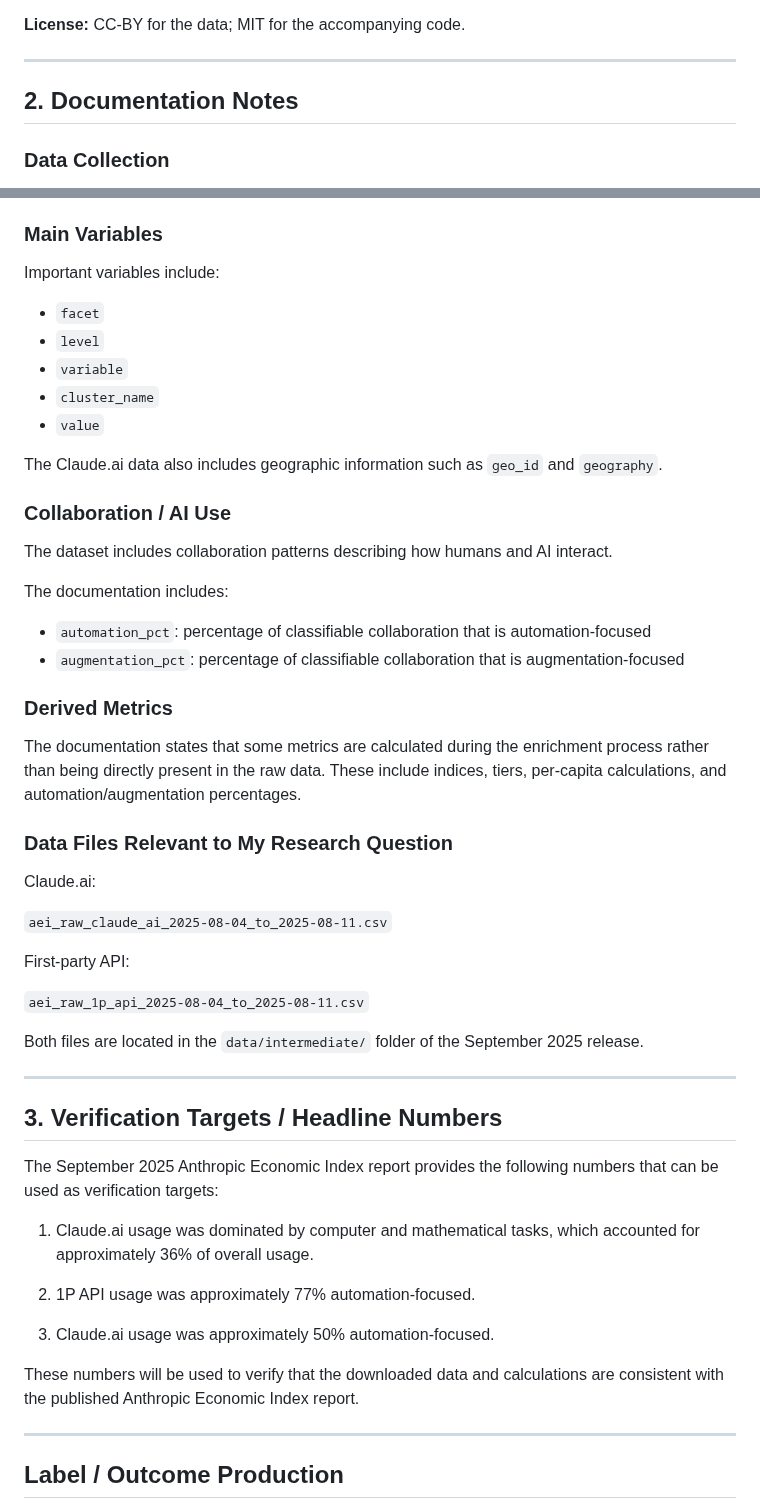
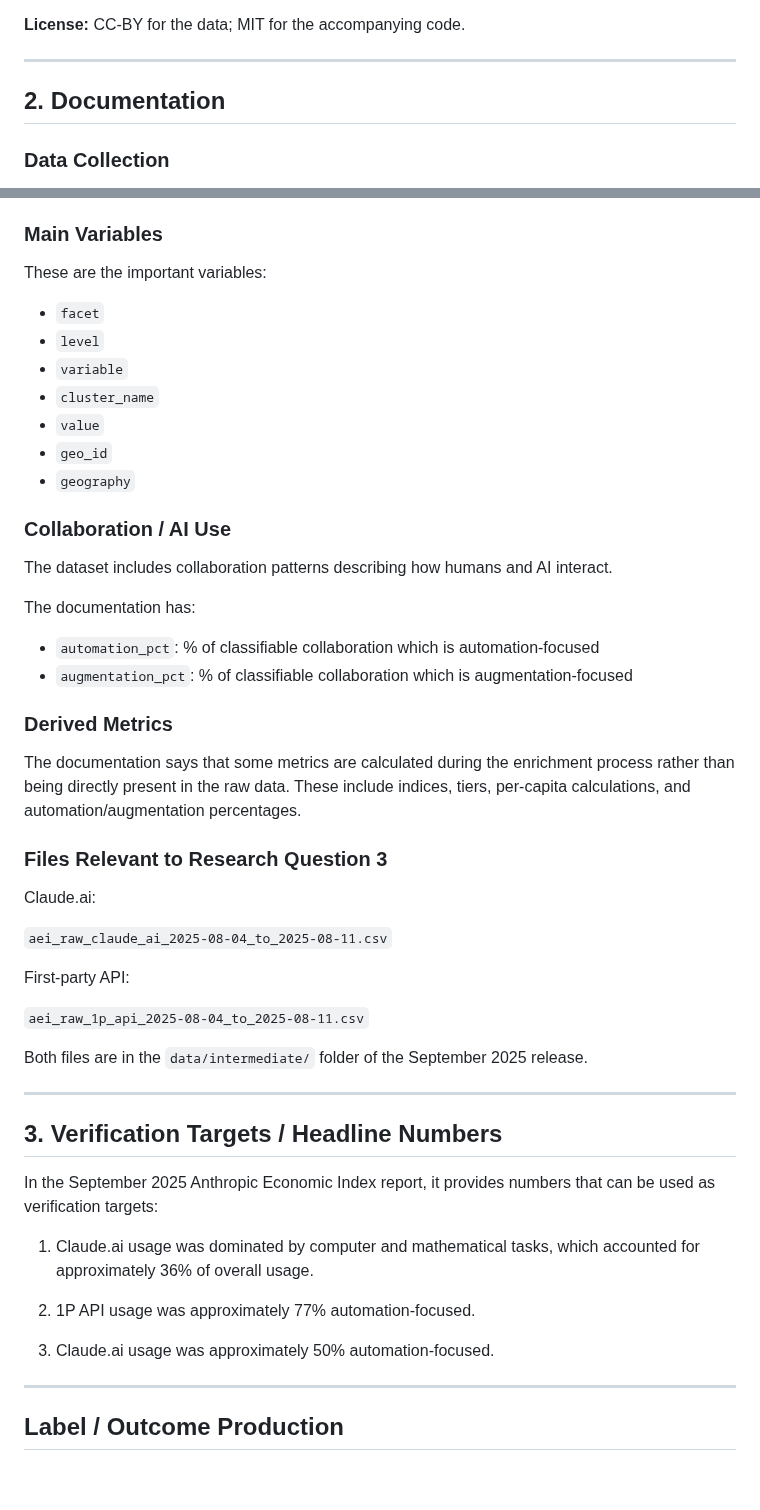
Before and after one commit to Zanika-H/Capstone_Anthropic-, a Markdown page: NOTES.md, 2 parts joined by grey strips. Drawn GitHub-style; blank space fills up the shorter version.

```diff
--- a/NOTES.md
+++ b/NOTES.md
@@ -34,7 +34,7 @@ https://huggingface.co/datasets/Anthropic/EconomicIndex/tree/main/release_2025_0
 
 ---
 
-## 2. Documentation Notes
+## 2. Documentation
 
 ### Data Collection
 
@@ -52,30 +52,31 @@ For the 1P API data, each row represents one metric value for a specific facet c
 
 ### Main Variables
 
-Important variables include:
+These are the important variables:
 
 - `facet`
 - `level`
 - `variable`
 - `cluster_name`
 - `value`
+- `geo_id`
+- `geography`
 
-The Claude.ai data also includes geographic information such as `geo_id` and `geography`.
 
 ### Collaboration / AI Use
 
 The dataset includes collaboration patterns describing how humans and AI interact.
 
-The documentation includes:
+The documentation has:
 
-- `automation_pct`: percentage of classifiable collaboration that is automation-focused
-- `augmentation_pct`: percentage of classifiable collaboration that is augmentation-focused
+- `automation_pct`: % of classifiable collaboration which is automation-focused
+- `augmentation_pct`: % of classifiable collaboration which is augmentation-focused
 
 ### Derived Metrics
 
-The documentation states that some metrics are calculated during the enrichment process rather than being directly present in the raw data. These include indices, tiers, per-capita calculations, and automation/augmentation percentages.
+The documentation says that some metrics are calculated during the enrichment process rather than being directly present in the raw data. These include indices, tiers, per-capita calculations, and automation/augmentation percentages.
 
-### Data Files Relevant to My Research Question
+### Files Relevant to Research Question 3
 
 Claude.ai:
 
@@ -85,21 +86,19 @@ First-party API:
 
 `aei_raw_1p_api_2025-08-04_to_2025-08-11.csv`
 
-Both files are located in the `data/intermediate/` folder of the September 2025 release.
+Both files are in the `data/intermediate/` folder of the September 2025 release.
 
 ---
 
 ## 3. Verification Targets / Headline Numbers
 
-The September 2025 Anthropic Economic Index report provides the following numbers that can be used as verification targets:
+In the September 2025 Anthropic Economic Index report, it provides numbers that can be used as verification targets:
 
 1. Claude.ai usage was dominated by computer and mathematical tasks, which accounted for approximately 36% of overall usage.
 
 2. 1P API usage was approximately 77% automation-focused.
 
 3. Claude.ai usage was approximately 50% automation-focused.
-
-These numbers will be used to verify that the downloaded data and calculations are consistent with the published Anthropic Economic Index report.
 
 ---
 
```
Also changed, not shown: other parts of NOTES.md (+5 -8 lines), PROFILE.md (+11 -2 lines), task_comparison.png (added), 1 other file.
